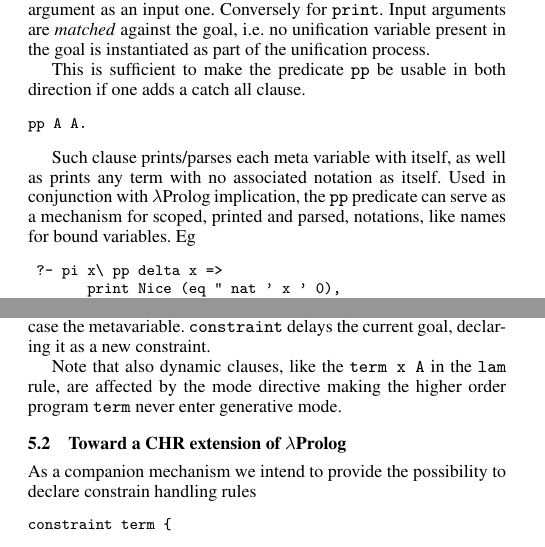
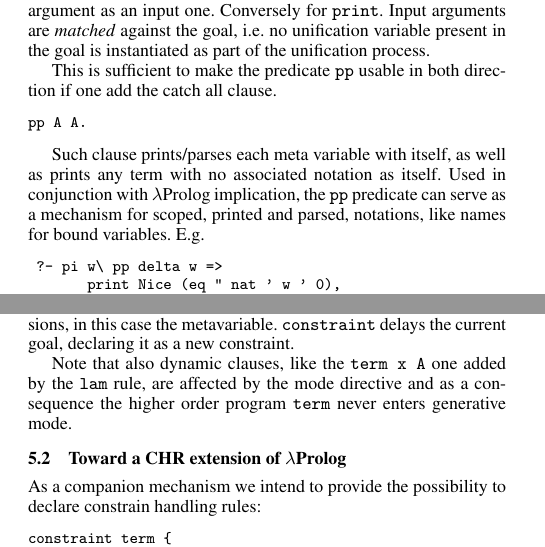
Before and after one commit to LPCIC/matita, a LaTeX paper (LFMTP16/holsuperlight.tex): two parts of the columns of page 6 of 10, joined at a grey line, cut so that both start at the same text. Compiled offline with pdfLaTeX; a missing font is replaced by an installed copy or a similar font.

Commit message:
minor changes

```diff
--- a/LFMTP16/holsuperlight.tex
+++ b/LFMTP16/holsuperlight.tex
@@ -408,8 +408,8 @@ marking its first argument as an input one.  Conversely for
 the goal, i.e. no unification variable present in the
 goal is instantiated as part of the unification process.
 
-This is sufficient to make the predicate \verb+pp+ be usable
-in both direction if one adds a catch all clause.
+This is sufficient to make the predicate \verb+pp+ usable
+in both direction if one add the catch all clause.
 
 {\small
 \begin{verbatim}
@@ -421,13 +421,13 @@ Such clause prints/parses each meta variable with itself,
 as well as prints any term with no associated notation as
 itself.  Used in conjunction with $\lambda$Prolog implication,
 the \verb+pp+ predicate can serve as a mechanism for scoped, printed and
-parsed, notations, like names for bound variables.  Eg
+parsed, notations, like names for bound variables.  E.g.
 
 {\small
 \begin{verbatim}
- ?- pi x\ pp delta x =>
-       print Nice (eq " nat ' x ' 0),
-       parse (delta = 0) (Ugly x).
+ ?- pi w\ pp delta w =>
+       print Nice (eq " nat ' w ' 0),
+       parse (delta = 0) (Ugly w).
  % Nice = (delta = 0)
  % Ugly = x\ eq " T ' x ' 0
 \end{verbatim}
@@ -446,19 +446,20 @@ term (?? as K) T :- constraint (term K T) K.
 }
 
 The \verb+??+ symbol, only available for input arguments, can be used to
-recognize flexible terms.  The \verb+as K+ syntactic sugar is reminiscent of
+recognize flexible terms.  The \verb+(... as K)+ syntactic sugar is reminiscent of
 ML's pattern matching syntax to name sub expressions, in this case the
 metavariable.
 \verb+constraint+ delays the current goal, declaring it as a new constraint.
 
-Note that also dynamic clauses, like the \verb+term x A+ in the
-\verb+lam+ rule, are affected by the mode directive making
-the higher order program \verb+term+ never enter generative mode.
+Note that also dynamic clauses, like the \verb+term x A+ one
+added by the
+\verb+lam+ rule, are affected by the mode directive and as a consequence
+the higher order program \verb+term+ never enters generative mode.
 
 \subsection{Toward a CHR extension of $\lambda$Prolog}
 
 As a companion mechanism we intend to provide the possibility to
-declare constrain handling rules
+declare constrain handling rules:
 
 {\small
 \begin{verbatim}
```
Also changed, not shown: LFMTP16/holsuperlight.tex (4 more changed lines).
